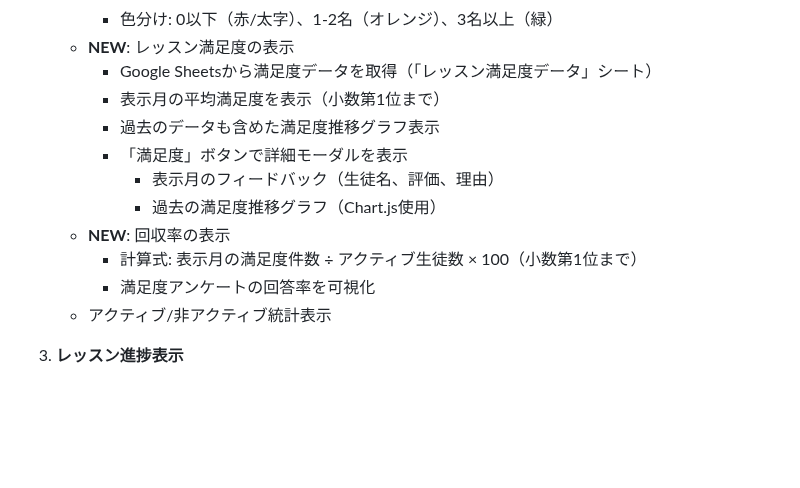
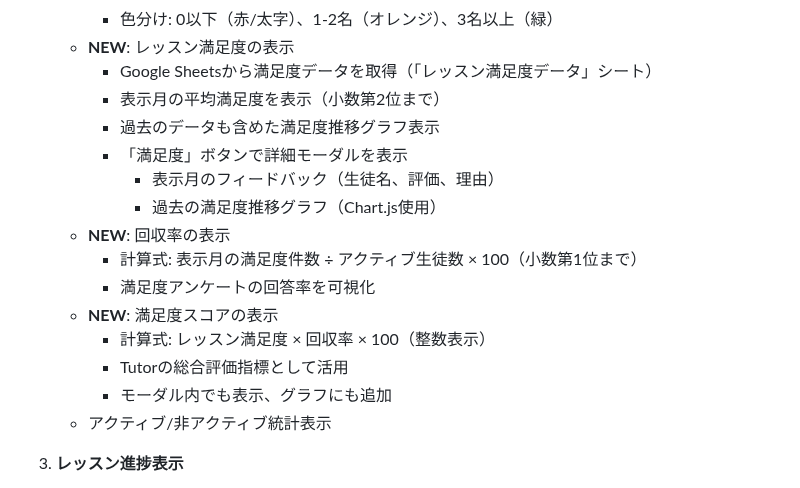
Before and after one commit to kyo10310415/wannav-student-management, a Markdown page: README.md, the part around the change. GitHub-like rendering; blank space fills up the shorter version.

Commit message:
Update README: Add satisfaction score feature

```diff
--- a/README.md
+++ b/README.md
@@ -35,7 +35,7 @@ VTuber育成スクール「WannaV」の生徒様情報を一元管理するシ
      - 色分け: 0以下（赤/太字）、1-2名（オレンジ）、3名以上（緑）
    - **NEW**: レッスン満足度の表示
      - Google Sheetsから満足度データを取得（「レッスン満足度データ」シート）
-     - 表示月の平均満足度を表示（小数第1位まで）
+     - 表示月の平均満足度を表示（小数第2位まで）
      - 過去のデータも含めた満足度推移グラフ表示
      - 「満足度」ボタンで詳細モーダルを表示
        - 表示月のフィードバック（生徒名、評価、理由）
@@ -43,6 +43,10 @@ VTuber育成スクール「WannaV」の生徒様情報を一元管理するシ
    - **NEW**: 回収率の表示
      - 計算式: 表示月の満足度件数 ÷ アクティブ生徒数 × 100（小数第1位まで）
      - 満足度アンケートの回答率を可視化
+   - **NEW**: 満足度スコアの表示
+     - 計算式: レッスン満足度 × 回収率 × 100（整数表示）
+     - Tutorの総合評価指標として活用
+     - モーダル内でも表示、グラフにも追加
    - アクティブ/非アクティブ統計表示
 
 3. **レッスン進捗表示**
```
